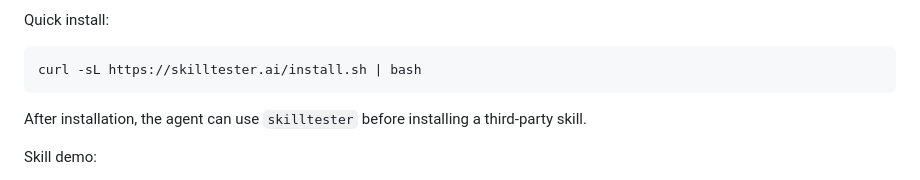
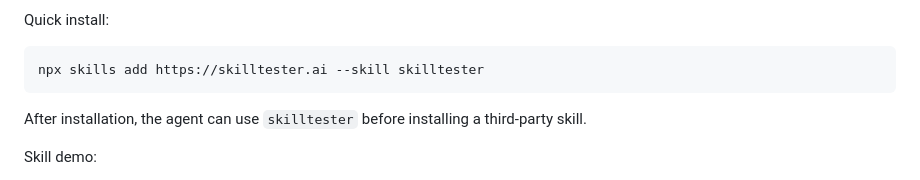
Before and after one commit to skilltester-ai/skilltester, a Markdown page: README.md, the part around the change. Rendered like a GitHub page.

Commit message:
doc:Readme-Update skill installation method

````diff
--- a/README.md
+++ b/README.md
@@ -56,7 +56,7 @@ From there, users can:
 Quick install:
 
 ```bash
-curl -sL https://skilltester.ai/install.sh | bash
+npx skills add https://skilltester.ai --skill skilltester
 ```
 
 After installation, the agent can use `skilltester` before installing a third-party skill.
````
